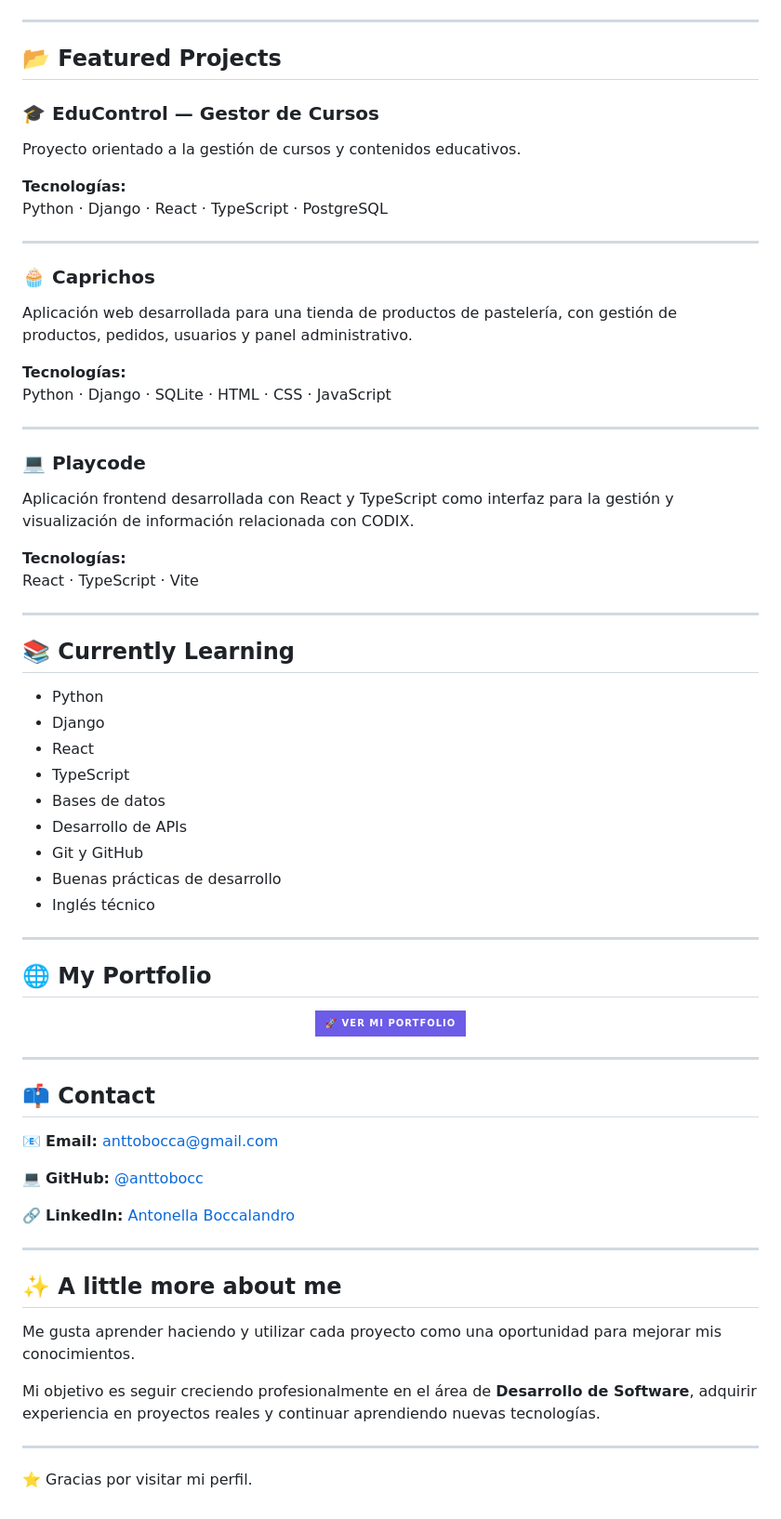
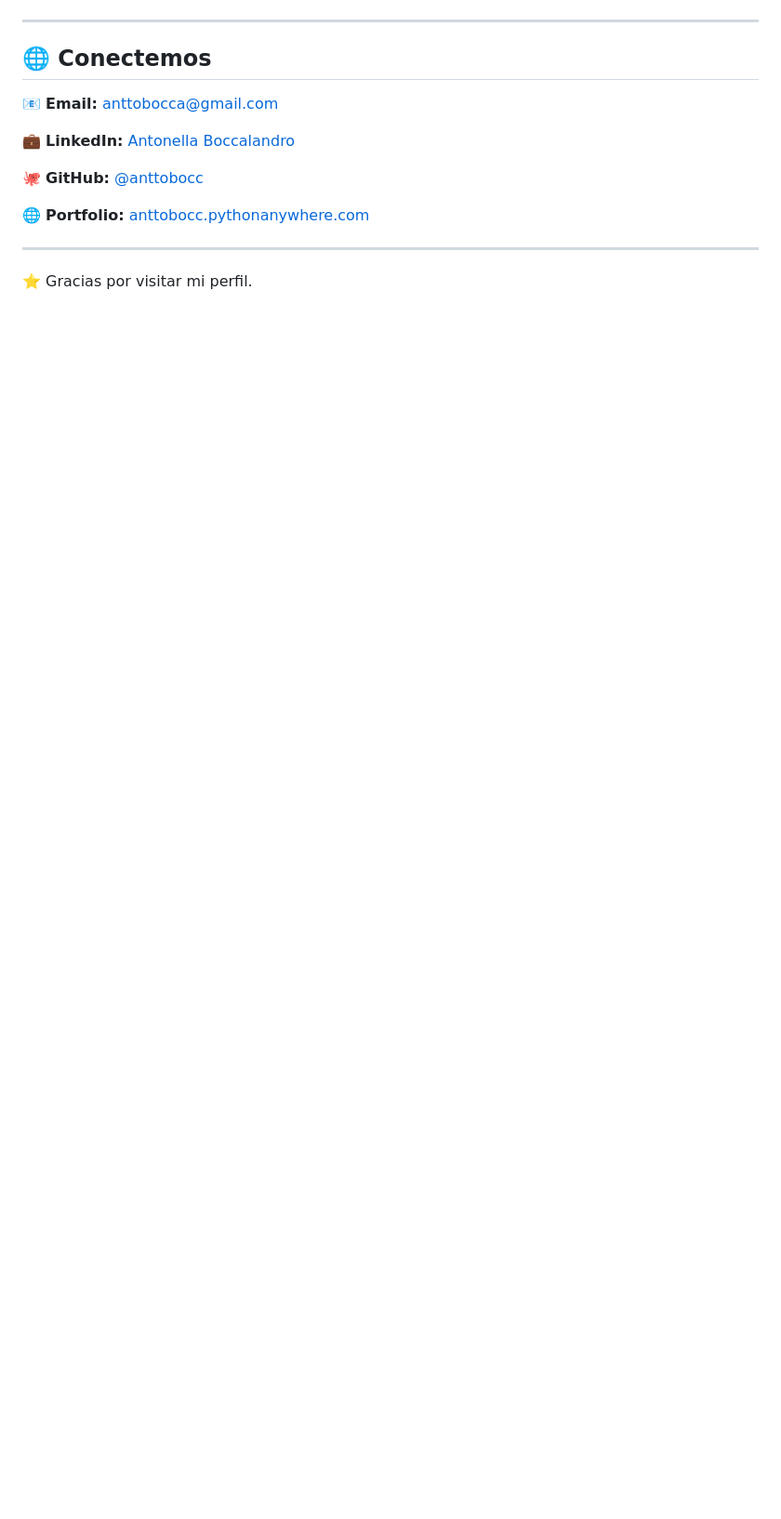
Before and after one commit to anttobocc/Anttobocc, a Markdown page: README.md, the part around one of its changes. Shown at 93% size. Drawn GitHub-style; badges without logos; blank space fills up the shorter version.

```diff
--- a/README.md
+++ b/README.md
@@ -57,74 +96,16 @@ Actualmente estoy enfocada en seguir fortaleciendo mis conocimientos y adquirir
 
 ---
 
-## 📂 Featured Projects
+## 🌐 Conectemos
 
-### 🎓 EduControl — Gestor de Cursos
+📧 **Email:** [anttobocca@gmail.com](mailto:anttobocca@gmail.com)
 
-Proyecto orientado a la gestión de cursos y contenidos educativos.
+💼 **LinkedIn:** [Antonella Boccalandro](https://www.linkedin.com/in/boccalandro-antonella/)
 
-**Tecnologías:**
-Python · Django · React · TypeScript · PostgreSQL
+🐙 **GitHub:** [@anttobocc](https://github.com/anttobocc)
 
----
+🌐 **Portfolio:** [anttobocc.pythonanywhere.com](https://anttobocc.pythonanywhere.com/)
 
-### 🧁 Caprichos
-
-Aplicación web desarrollada para una tienda de productos de pastelería, con gestión de productos, pedidos, usuarios y panel administrativo.
-
-**Tecnologías:**
-Python · Django · SQLite · HTML · CSS · JavaScript
-
----
-
-### 💻 Playcode
-
-Aplicación frontend desarrollada con React y TypeScript como interfaz para la gestión y visualización de información relacionada con CODIX.
-
-**Tecnologías:**
-React · TypeScript · Vite
-
----
-
-## 📚 Currently Learning
-
-- Python
-- Django
-- React
-- TypeScript
-- Bases de datos
-- Desarrollo de APIs
-- Git y GitHub
-- Buenas prácticas de desarrollo
-- Inglés técnico
-
----
-
-## 🌐 My Portfolio
-
-<p align="center">
-  <a href="https://anttobocc.pythonanywhere.com/">
-    <img src="https://img.shields.io/badge/🚀%20Ver%20mi%20Portfolio-6C5CE7?style=for-the-badge" />
-  </a>
-</p>
-
----
-
-## 📫 Contact
-
-📧 **Email:** anttobocca@gmail.com
-
-💻 **GitHub:** [@anttobocc](https://github.com/anttobocc)
-
-🔗 **LinkedIn:** [Antonella Boccalandro](https://www.linkedin.com/in/boccalandro-antonella/)
-
----
-
-## ✨ A little more about me
-
-Me gusta aprender haciendo y utilizar cada proyecto como una oportunidad para mejorar mis conocimientos.
-
-Mi objetivo es seguir creciendo profesionalmente en el área de **Desarrollo de Software**, adquirir experiencia en proyectos reales y continuar aprendiendo nuevas tecnologías.
 
 ---
 
```
Also changed, not shown: other parts of README.md (+73 -34 lines).
